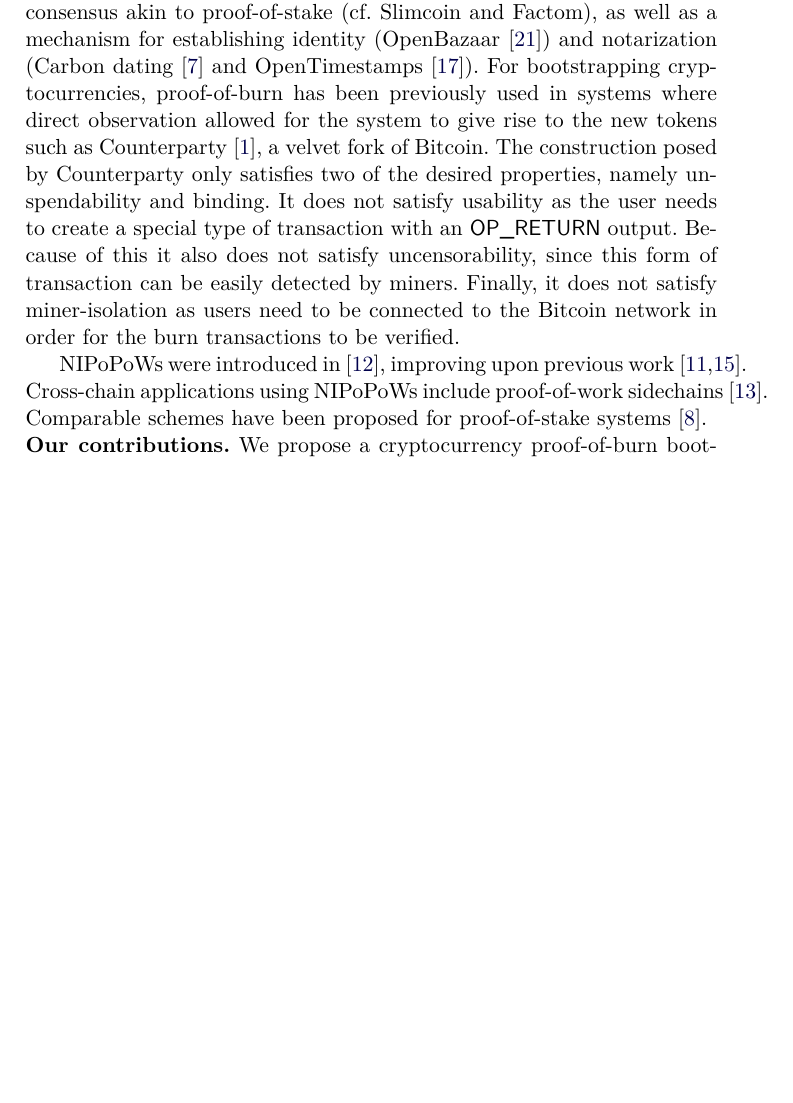
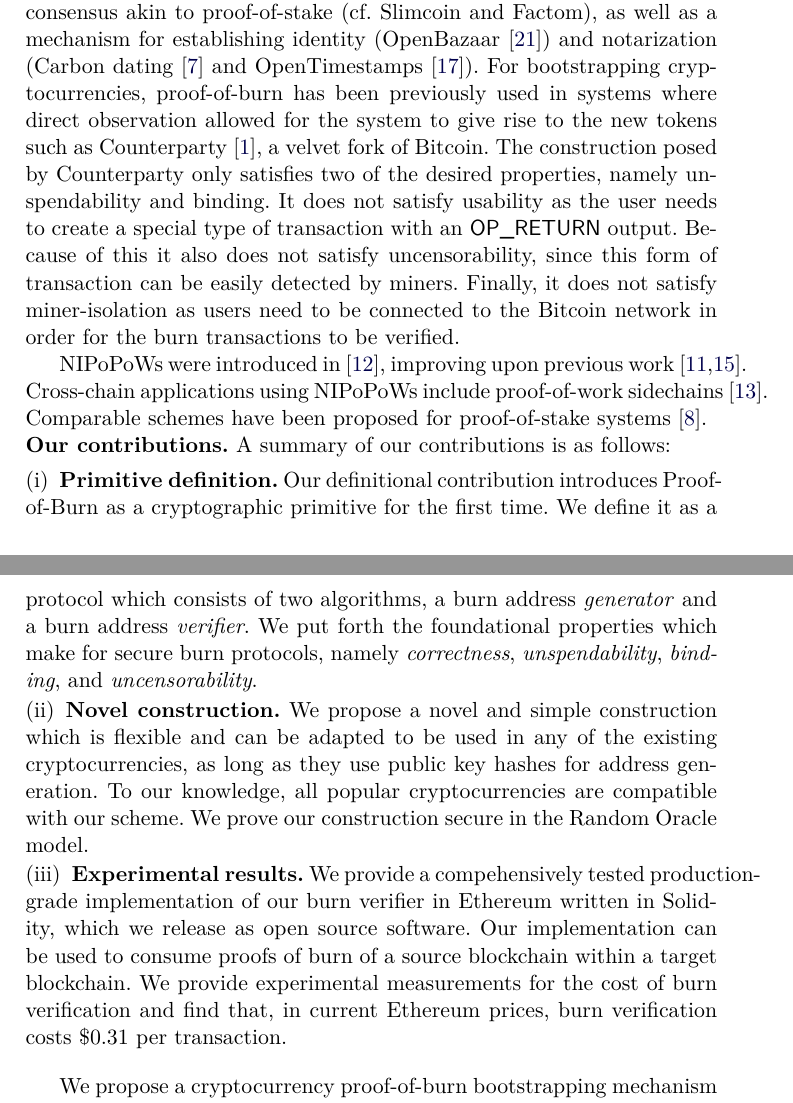
Before and after one commit to decrypto-org/burn-paper, a LaTeX paper (burn.tex, which reads introduction.tex, preamble.sty): part of page 3 of 18 before the commit and two parts of pages 3 and 4 of 19 after it, the two joined at a grey line, cut so that both start at the same text, the shorter picture padded with empty space. Compiled offline with pdfLaTeX.

Commit message:
write our contributions

```diff
--- a/introduction.tex
+++ b/introduction.tex
@@ -50,6 +50,19 @@ proposed for proof-of-stake systems~\cite{pos-sidechains}.
 
 \noindent
 \textbf{Our contributions.}
+A summary of our contributions is as follows:
+\begin{enumerate}[wide, labelwidth=!, labelindent=0pt, label=(\roman*)]
+    \item \textbf{Primitive definition.} Our definitional contribution introduces Proof-of-Burn as a cryptographic primitive for the first time. We
+    define it as a protocol which consists of two algorithms, a burn address \emph{generator} and a burn address \emph{verifier}. We put forth the foundational properties which make for secure burn protocols, namely \emph{correctness}, \emph{unspendability}, \emph{binding}, and \emph{uncensorability}.
+    \item \textbf{Novel construction.} We propose a novel and simple construction which is flexible and can be adapted to be used in any of the
+    existing cryptocurrencies, as long as they use public key hashes for address generation. To our knowledge, all popular cryptocurrencies are
+    compatible with our scheme. We prove our construction secure in the Random Oracle model.
+    \item \textbf{Experimental results.} We provide a compehensively tested production-grade implementation of our burn verifier in Ethereum
+    written in Solidity, which we release as open source software. Our implementation can be used to consume proofs of burn of a source blockchain
+    within a target blockchain. We provide experimental measurements for the cost of burn verification and find that, in current Ethereum prices,
+    burn verification costs $\$0.31$ per transaction.
+\end{enumerate}
+
 We propose a cryptocurrency proof-of-burn bootstrapping mechanism which is both
 decentralized and miner-isolated. Our construction in principle allows burning
 from any proof-of-work-based cryptocurrency, but in particular we highlight the
--- a/preamble.sty
+++ b/preamble.sty
@@ -28,6 +28,7 @@
 \usepackage{thm-restate}
 \usepackage{marvosym}
 \usepackage{calc}
+\usepackage{enumitem}
 
 %code options with \lstlisting
 \lstset{frame=tb,
```
